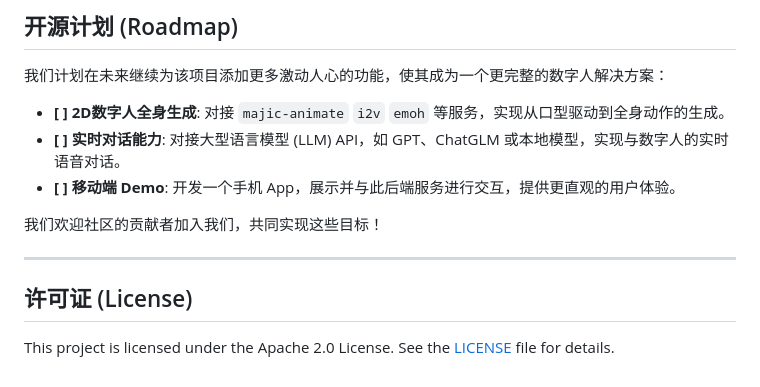
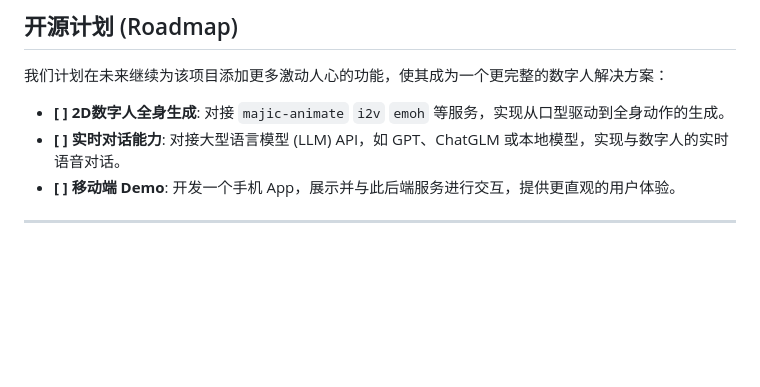
Before and after one commit to nxneo/LatentsyncRealtime, a Markdown page: README.md, the part around the change. Rendered like a GitHub page; blank space fills up the shorter version.

```diff
--- a/README.md
+++ b/README.md
@@ -99,10 +99,4 @@ curl -X POST \
 *   **[ ] 实时对话能力**: 对接大型语言模型 (LLM) API，如 GPT、ChatGLM 或本地模型，实现与数字人的实时语音对话。
 *   **[ ] 移动端 Demo**: 开发一个手机 App，展示并与此后端服务进行交互，提供更直观的用户体验。
 
-我们欢迎社区的贡献者加入我们，共同实现这些目标！
-
 ---
-
-## 许可证 (License)
-
-This project is licensed under the Apache 2.0 License. See the [LICENSE](LICENSE) file for details.
```
